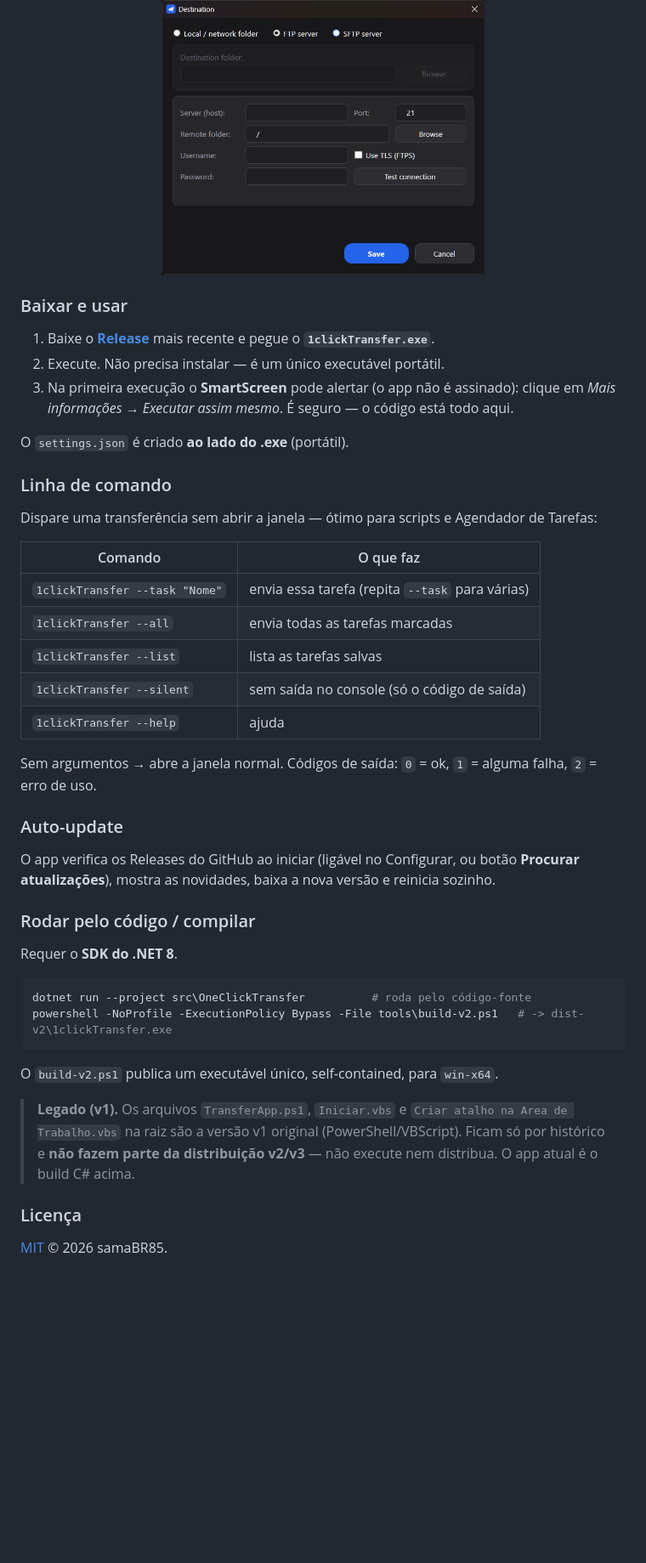
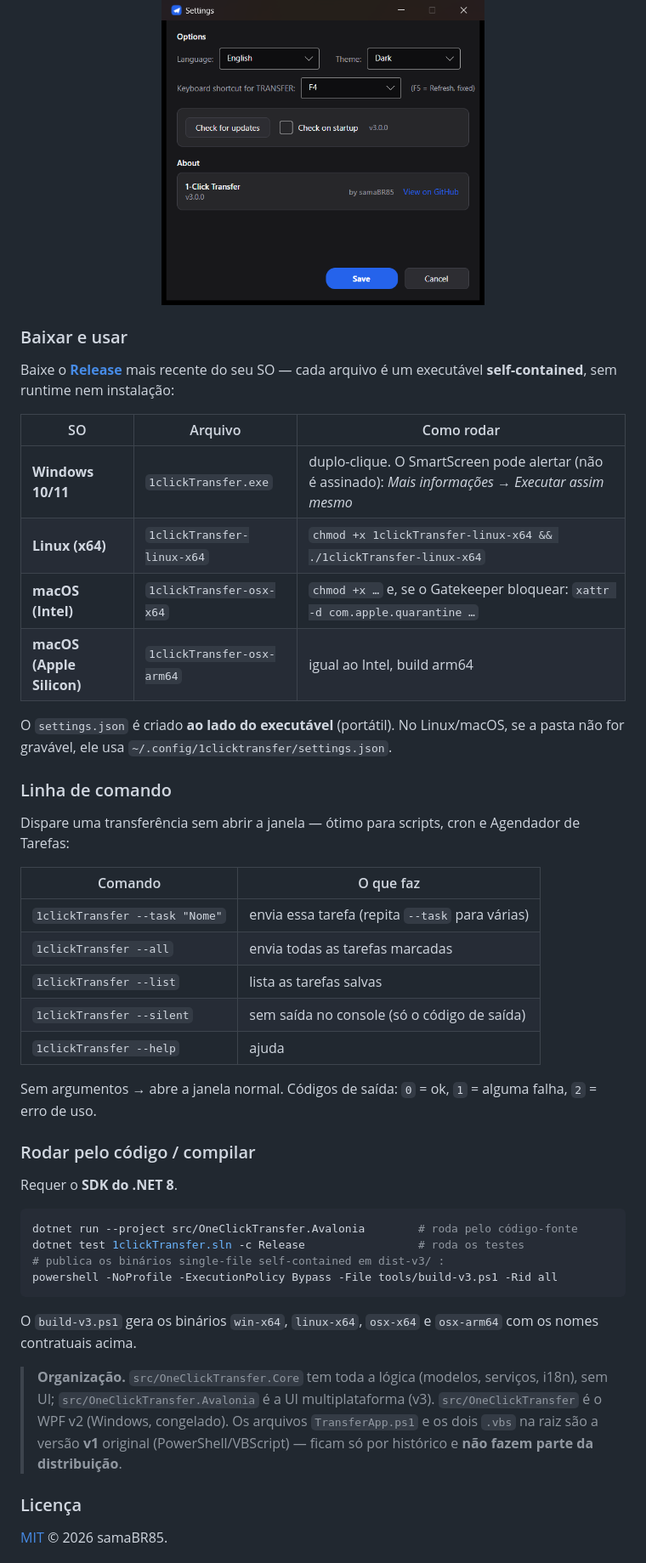
Before and after one commit to samaBR85/1clicktransfer, a Markdown page: README.md, the part around one of its changes. Shown at 85% size. Rendered like a GitHub page; pictures changed too: screenshots/v3.0/edit-task.png (added), screenshots/v3.0/settings.png (added); blank space fills up the shorter version.

````diff
--- a/README.md
+++ b/README.md
@@ -148,18 +152,23 @@ enviá-lo automaticamente quando ele mudar.
   &nbsp;
-  <img src="screenshots/v2.0/03-destination-v2.png" width="380" alt="Editor de destino (Local / FTP / SFTP)">
+  <img src="screenshots/v3.0/settings.png" width="380" alt="Configurações — idioma, tema, atalho, updates">
 </p>
 
 ### Baixar e usar
-1. Baixe o **[Release](https://github.com/samaBR85/1clicktransfer/releases/latest)** mais recente e
-   pegue o **`1clickTransfer.exe`**.
-2. Execute. Não precisa instalar — é um único executável portátil.
-3. Na primeira execução o **SmartScreen** pode alertar (o app não é assinado): clique em
-   *Mais informações → Executar assim mesmo*. É seguro — o código está todo aqui.
+Baixe o **[Release](https://github.com/samaBR85/1clicktransfer/releases/latest)** mais recente do seu
+SO — cada arquivo é um executável **self-contained**, sem runtime nem instalação:
 
-O `settings.json` é criado **ao lado do .exe** (portátil).
+| SO | Arquivo | Como rodar |
+|---|---|---|
+| **Windows 10/11** | `1clickTransfer.exe` | duplo-clique. O SmartScreen pode alertar (não é assinado): *Mais informações → Executar assim mesmo* |
+| **Linux (x64)** | `1clickTransfer-linux-x64` | `chmod +x 1clickTransfer-linux-x64 && ./1clickTransfer-linux-x64` |
+| **macOS (Intel)** | `1clickTransfer-osx-x64` | `chmod +x …` e, se o Gatekeeper bloquear: `xattr -d com.apple.quarantine …` |
+| **macOS (Apple Silicon)** | `1clickTransfer-osx-arm64` | igual ao Intel, build arm64 |
+
+O `settings.json` é criado **ao lado do executável** (portátil). No Linux/macOS, se a pasta não for
+gravável, ele usa `~/.config/1clicktransfer/settings.json`.
 
 ### Linha de comando
-Dispare uma transferência sem abrir a janela — ótimo para scripts e Agendador de Tarefas:
+Dispare uma transferência sem abrir a janela — ótimo para scripts, cron e Agendador de Tarefas:
 
 | Comando | O que faz |
 |---|---|
@@ -171,21 +180,21 @@ Dispare uma transferência sem abrir a janela — ótimo para scripts e Agendado
 
 Sem argumentos → abre a janela normal. Códigos de saída: `0` = ok, `1` = alguma falha, `2` = erro de uso.
 
-### Auto-update
-O app verifica os Releases do GitHub ao iniciar (ligável no Configurar, ou botão **Procurar
-atualizações**), mostra as novidades, baixa a nova versão e reinicia sozinho.
-
 ### Rodar pelo código / compilar
 Requer o **SDK do .NET 8**.
-```powershell
-dotnet run --project src\OneClickTransfer          # roda pelo código-fonte
-powershell -NoProfile -ExecutionPolicy Bypass -File tools\build-v2.ps1   # -> dist-v2\1clickTransfer.exe
+```bash
+dotnet run --project src/OneClickTransfer.Avalonia        # roda pelo código-fonte
+dotnet test 1clickTransfer.sln -c Release                 # roda os testes
+# publica os binários single-file self-contained em dist-v3/ :
+powershell -NoProfile -ExecutionPolicy Bypass -File tools/build-v3.ps1 -Rid all
 ```
-O `build-v2.ps1` publica um executável único, self-contained, para `win-x64`.
+O `build-v3.ps1` gera os binários `win-x64`, `linux-x64`, `osx-x64` e `osx-arm64` com os nomes
+contratuais acima.
 
-> **Legado (v1).** Os arquivos `TransferApp.ps1`, `Iniciar.vbs` e `Criar atalho na Area de Trabalho.vbs`
-> na raiz são a versão v1 original (PowerShell/VBScript). Ficam só por histórico e **não fazem parte da
-> distribuição v2/v3** — não execute nem distribua. O app atual é o build C# acima.
+> **Organização.** `src/OneClickTransfer.Core` tem toda a lógica (modelos, serviços, i18n), sem UI;
+> `src/OneClickTransfer.Avalonia` é a UI multiplataforma (v3). `src/OneClickTransfer` é o WPF v2
+> (Windows, congelado). Os arquivos `TransferApp.ps1` e os dois `.vbs` na raiz são a versão **v1**
+> original (PowerShell/VBScript) — ficam só por histórico e **não fazem parte da distribuição**.
 
 ### Licença
 [MIT](LICENSE) © 2026 samaBR85.
````
Also changed, not shown: other parts of README.md (+63 -59 lines), docs/edit-v3.png (added), docs/hero-v3.png (added), screenshots/v3.0/home.png (added), 2 other files.
